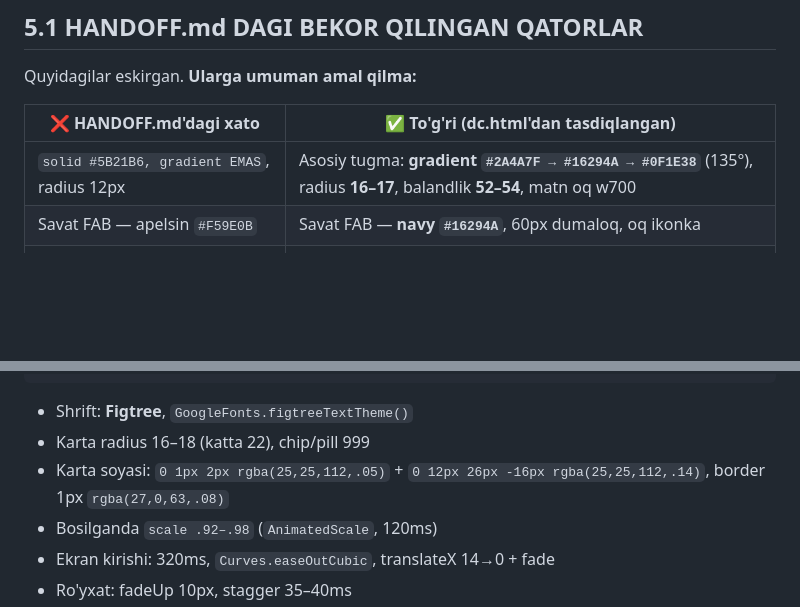
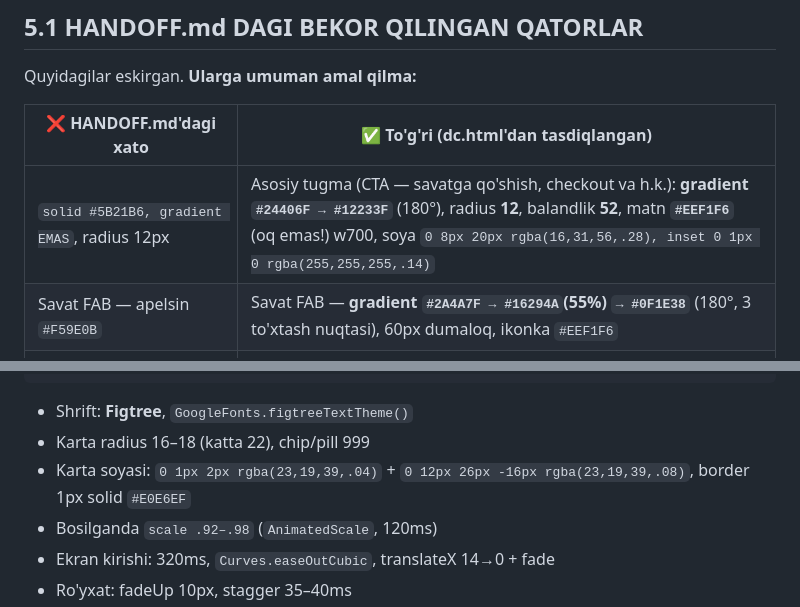
Before and after one commit to sllwllc7/fargonam, a Markdown page: CLAUDE.md, 2 parts joined by grey strips. Rendered like a GitHub page; blank space fills up the shorter version.

Commit message:
fix: CLAUDE.md — CTA, soya va gradient qiymatlari dc.html'ga moslandi
5.1/5.2 bo'limlarida uch joyda eski (noto'g'ri handoff/) fayldan qolgan
ifloslangan qiymatlar bor edi:
- Asosiy CTA tugma: #2A4A7F/#16294A/#0F1E38 135° o'rniga haqiqiy
  #24406F→#12233F 180° radius12 matn #EEF1F6 (oq emas)
- Savat FAB: solid #16294A o'rniga haqiqiy 3-to'xtovli gradient
  (#2A4A7F→#16294A 55%→#0F1E38), 180°
- Karta soyasi/border: rgba(25,25,112,..)/rgba(27,0,63,..) o'rniga
  haqiqiy rgba(23,19,39,..) soya va solid #E0E6EF border

Qolgan tokenlar (ranglar, kategoriya T[] jadvali, Figtree, narx formati,
hero CTA, standart egri chiziq) mustaqil tekshirilib to'g'ri deb
tasdiqlandi.

```diff
--- a/CLAUDE.md
+++ b/CLAUDE.md
@@ -182,8 +182,8 @@ Quyidagilar eskirgan. **Ularga umuman amal qilma:**
 
 | ❌ HANDOFF.md'dagi xato | ✅ To'g'ri (dc.html'dan tasdiqlangan) |
 |---|---|
-| `solid #5B21B6, gradient EMAS`, radius 12px | Asosiy tugma: **gradient `#2A4A7F → #16294A → #0F1E38`** (135°), radius **16–17**, balandlik **52–54**, matn oq w700 |
-| Savat FAB — apelsin `#F59E0B` | Savat FAB — **navy `#16294A`**, 60px dumaloq, oq ikonka |
+| `solid #5B21B6, gradient EMAS`, radius 12px | Asosiy tugma (CTA — savatga qo'shish, checkout va h.k.): **gradient `#24406F → #12233F`** (180°), radius **12**, balandlik **52**, matn **`#EEF1F6`** (oq emas!) w700, soya `0 8px 20px rgba(16,31,56,.28), inset 0 1px 0 rgba(255,255,255,.14)` |
+| Savat FAB — apelsin `#F59E0B` | Savat FAB — **gradient `#2A4A7F → #16294A`(55%) `→ #0F1E38`** (180°, 3 to'xtash nuqtasi), 60px dumaloq, ikonka `#EEF1F6` |
 | Markaziy Home tab "binafsha" | **Navy** gradient pufakcha (`#2A4A7F→#16294A`) |
 | 5-bo'lim: `Plus Jakarta Sans` | **Figtree** (`google_fonts`) |
 | "Hero CTA — oq tugma, to'q matn" | Bu **to'g'ri**, faqat Market hero kartasi uchun. Boshqa joyda emas. |
@@ -211,7 +211,7 @@ kategoriya tintlari T[] = [
 
 - Shrift: **Figtree**, `GoogleFonts.figtreeTextTheme()`
 - Karta radius 16–18 (katta 22), chip/pill 999
-- Karta soyasi: `0 1px 2px rgba(25,25,112,.05)` + `0 12px 26px -16px rgba(25,25,112,.14)`, border 1px `rgba(27,0,63,.08)`
+- Karta soyasi: `0 1px 2px rgba(23,19,39,.04)` + `0 12px 26px -16px rgba(23,19,39,.08)`, border 1px solid `#E0E6EF`
 - Bosilganda `scale .92–.98` (`AnimatedScale`, 120ms)
 - Ekran kirishi: 320ms, `Curves.easeOutCubic`, translateX 14→0 + fade
 - Ro'yxat: fadeUp 10px, stagger 35–40ms
```
